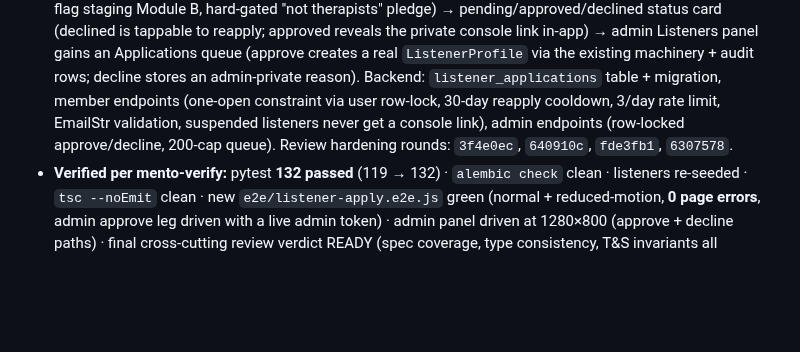
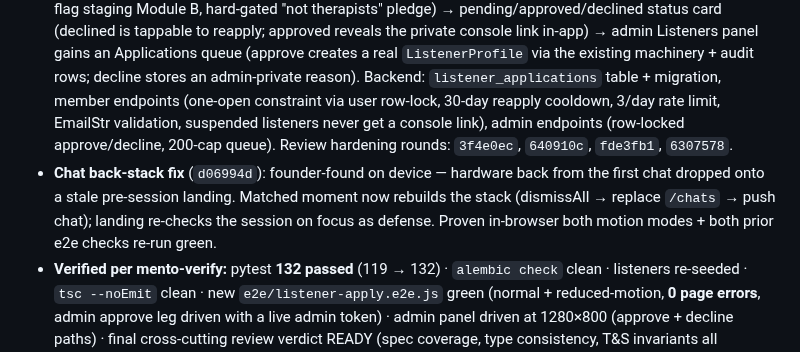
Before and after one commit to trendywink247-afk/mento-app, a Markdown page: PROGRESS.md, the part around the change. Rendered like a GitHub page; blank space fills up the shorter version.

Commit message:
docs(progress): session 22 addendum - chat back-stack fix
Co-Authored-By: Claude Fable 5 <noreply@anthropic.com>

```diff
--- a/PROGRESS.md
+++ b/PROGRESS.md
@@ -13,6 +13,7 @@
 - **Landing back-nav fix** (`0be80d1`): founder-found — CTA exit fade + `leaving` Lottie swap outlive the push, so back from onboarding landed on an invisible hero. Reset both on `useFocusEffect`. Proven in-browser (normal + reduced motion, 0 page errors).
 - **Start-fresh dialog rebuilt as transparentModal route** (`61f91d5`): founder-found — the app's only RN `<Modal>` presented natively on Android (new arch) but rendered its content blank = invisible full-screen layer, "frozen" app. Now a screens-backed `app/start-fresh.tsx` route; scrim covers the tab bar; backdrop tap cancels. Full flow proven in-browser both motion modes.
 - **Become-a-listener funnel** (spec `7af95f8`, plan `600fa9e`, code `f270b76`→`3031d5d`, 12 commits): Profile row → `/listener-apply` form (motivation, community chips, availability, optional email, mentor-interest flag staging Module B, hard-gated "not therapists" pledge) → pending/approved/declined status card (declined is tappable to reapply; approved reveals the private console link in-app) → admin Listeners panel gains an Applications queue (approve creates a real `ListenerProfile` via the existing machinery + audit rows; decline stores an admin-private reason). Backend: `listener_applications` table + migration, member endpoints (one-open constraint via user row-lock, 30-day reapply cooldown, 3/day rate limit, EmailStr validation, suspended listeners never get a console link), admin endpoints (row-locked approve/decline, 200-cap queue). Review hardening rounds: `3f4e0ec`, `640910c`, `fde3fb1`, `6307578`.
+- **Chat back-stack fix** (`d06994d`): founder-found on device — hardware back from the first chat dropped onto a stale pre-session landing. Matched moment now rebuilds the stack (dismissAll → replace `/chats` → push chat); landing re-checks the session on focus as defense. Proven in-browser both motion modes + both prior e2e checks re-run green.
 - **Verified per mento-verify:** pytest **132 passed** (119 → 132) · `alembic check` clean · listeners re-seeded · `tsc --noEmit` clean · new `e2e/listener-apply.e2e.js` green (normal + reduced-motion, **0 page errors**, admin approve leg driven with a live admin token) · admin panel driven at 1280×800 (approve + decline paths) · final cross-cutting review verdict READY (spec coverage, type consistency, T&S invariants all confirmed: decline reasons never member-visible, personas-only, email rendered nowhere, pledge double-enforced).
 
 **Open (founder) — new:**
```
